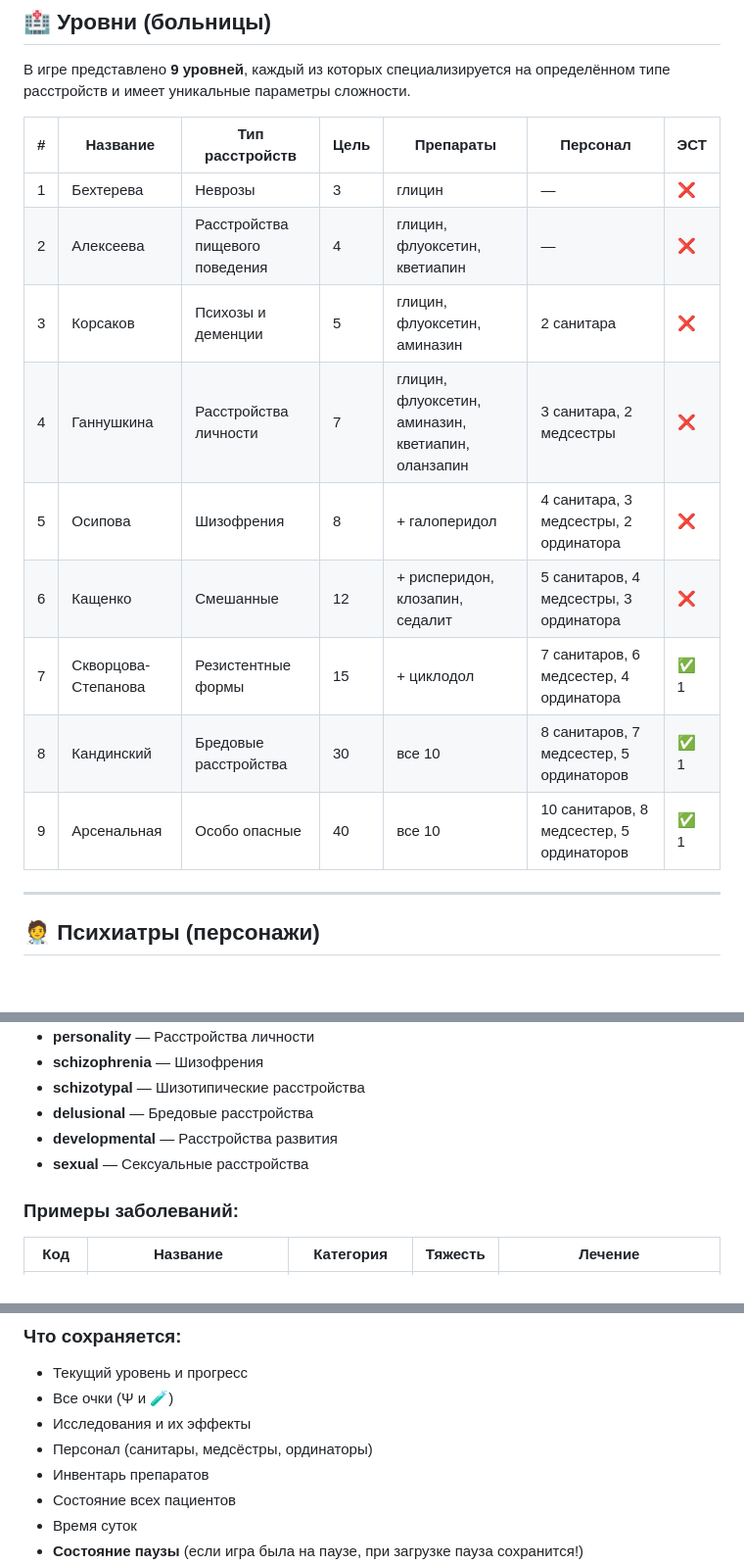
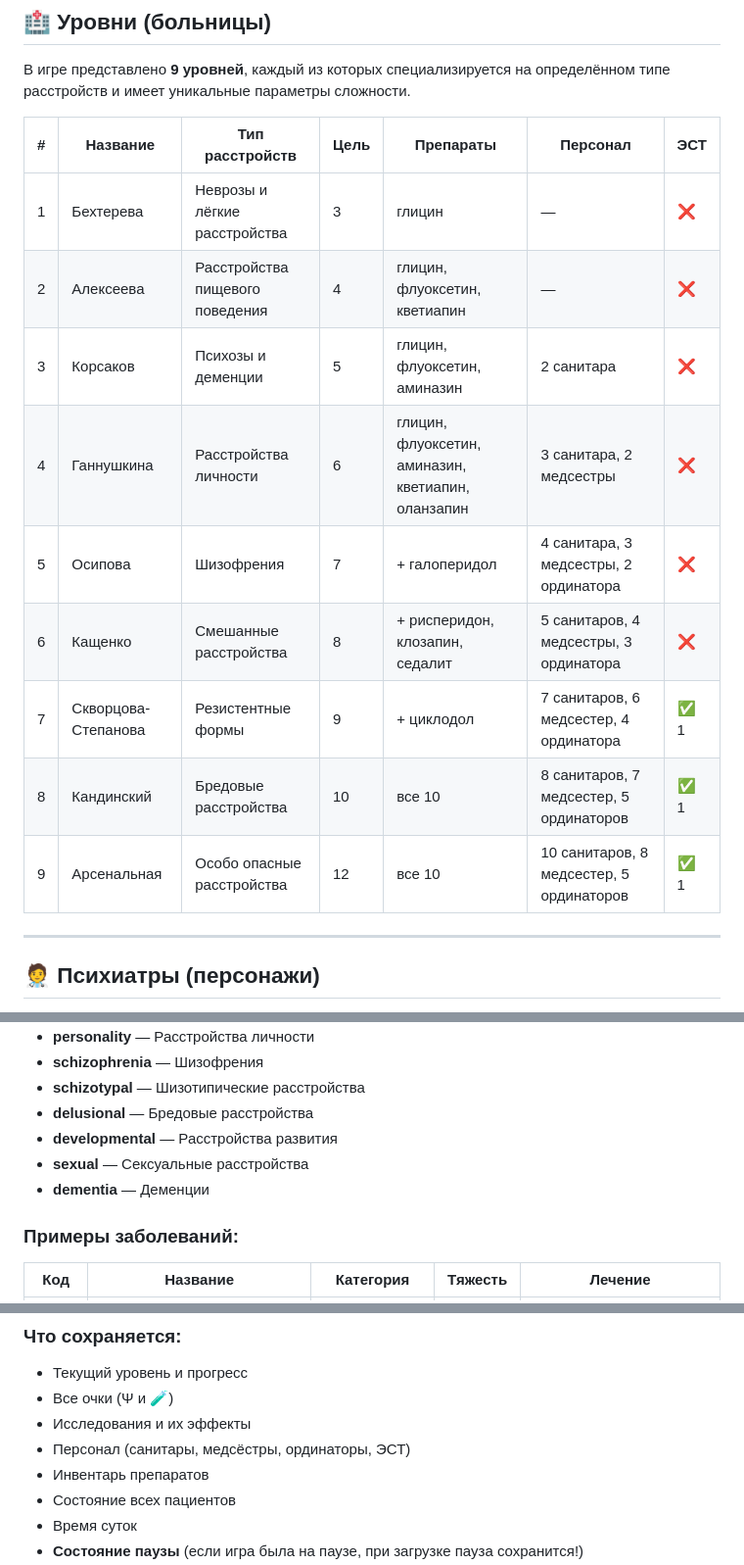
Before and after one commit to panchevo/Psychiatrist, a Markdown page: README.md, 3 parts joined by grey strips. Shown at 98% size. Rendered like a GitHub page; blank space fills up the shorter version.

```diff
--- a/README.md
+++ b/README.md
@@ -144,15 +144,15 @@
 
 | # | Название | Тип расстройств | Цель | Препараты | Персонал | ЭСТ |
 |---|----------|-----------------|------|-----------|----------|-----|
-| 1 | Бехтерева | Неврозы | 3 | глицин | — | ❌ |
+| 1 | Бехтерева | Неврозы и лёгкие расстройства | 3 | глицин | — | ❌ |
 | 2 | Алексеева | Расстройства пищевого поведения | 4 | глицин, флуоксетин, кветиапин | — | ❌ |
 | 3 | Корсаков | Психозы и деменции | 5 | глицин, флуоксетин, аминазин | 2 санитара | ❌ |
-| 4 | Ганнушкина | Расстройства личности | 7 | глицин, флуоксетин, аминазин, кветиапин, оланзапин | 3 санитара, 2 медсестры | ❌ |
-| 5 | Осипова | Шизофрения | 8 | + галоперидол | 4 санитара, 3 медсестры, 2 ординатора | ❌ |
-| 6 | Кащенко | Смешанные | 12 | + рисперидон, клозапин, седалит | 5 санитаров, 4 медсестры, 3 ординатора | ❌ |
-| 7 | Скворцова-Степанова | Резистентные формы | 15 | + циклодол | 7 санитаров, 6 медсестер, 4 ординатора | ✅ 1 |
-| 8 | Кандинский | Бредовые расстройства | 30 | все 10 | 8 санитаров, 7 медсестер, 5 ординаторов | ✅ 1 |
-| 9 | Арсенальная | Особо опасные | 40 | все 10 | 10 санитаров, 8 медсестер, 5 ординаторов | ✅ 1 |
+| 4 | Ганнушкина | Расстройства личности | 6 | глицин, флуоксетин, аминазин, кветиапин, оланзапин | 3 санитара, 2 медсестры | ❌ |
+| 5 | Осипова | Шизофрения | 7 | + галоперидол | 4 санитара, 3 медсестры, 2 ординатора | ❌ |
+| 6 | Кащенко | Смешанные расстройства | 8 | + рисперидон, клозапин, седалит | 5 санитаров, 4 медсестры, 3 ординатора | ❌ |
+| 7 | Скворцова-Степанова | Резистентные формы | 9 | + циклодол | 7 санитаров, 6 медсестер, 4 ординатора | ✅ 1 |
+| 8 | Кандинский | Бредовые расстройства | 10 | все 10 | 8 санитаров, 7 медсестер, 5 ординаторов | ✅ 1 |
+| 9 | Арсенальная | Особо опасные расстройства | 12 | все 10 | 10 санитаров, 8 медсестер, 5 ординаторов | ✅ 1 |
 
 ---
 
@@ -222,6 +222,7 @@
 - **delusional** — Бредовые расстройства
 - **developmental** — Расстройства развития
 - **sexual** — Сексуальные расстройства
+- **dementia** — Деменции
 
 ### Примеры заболеваний:
 
@@ -354,7 +357,7 @@
 - Текущий уровень и прогресс
 - Все очки (Ψ и 🧪)
 - Исследования и их эффекты
-- Персонал (санитары, медсёстры, ординаторы)
+- Персонал (санитары, медсёстры, ординаторы, ЭСТ)
 - Инвентарь препаратов
 - Состояние всех пациентов
 - Время суток
```
Also changed, not shown: other parts of README.md (+37 -35 lines).
